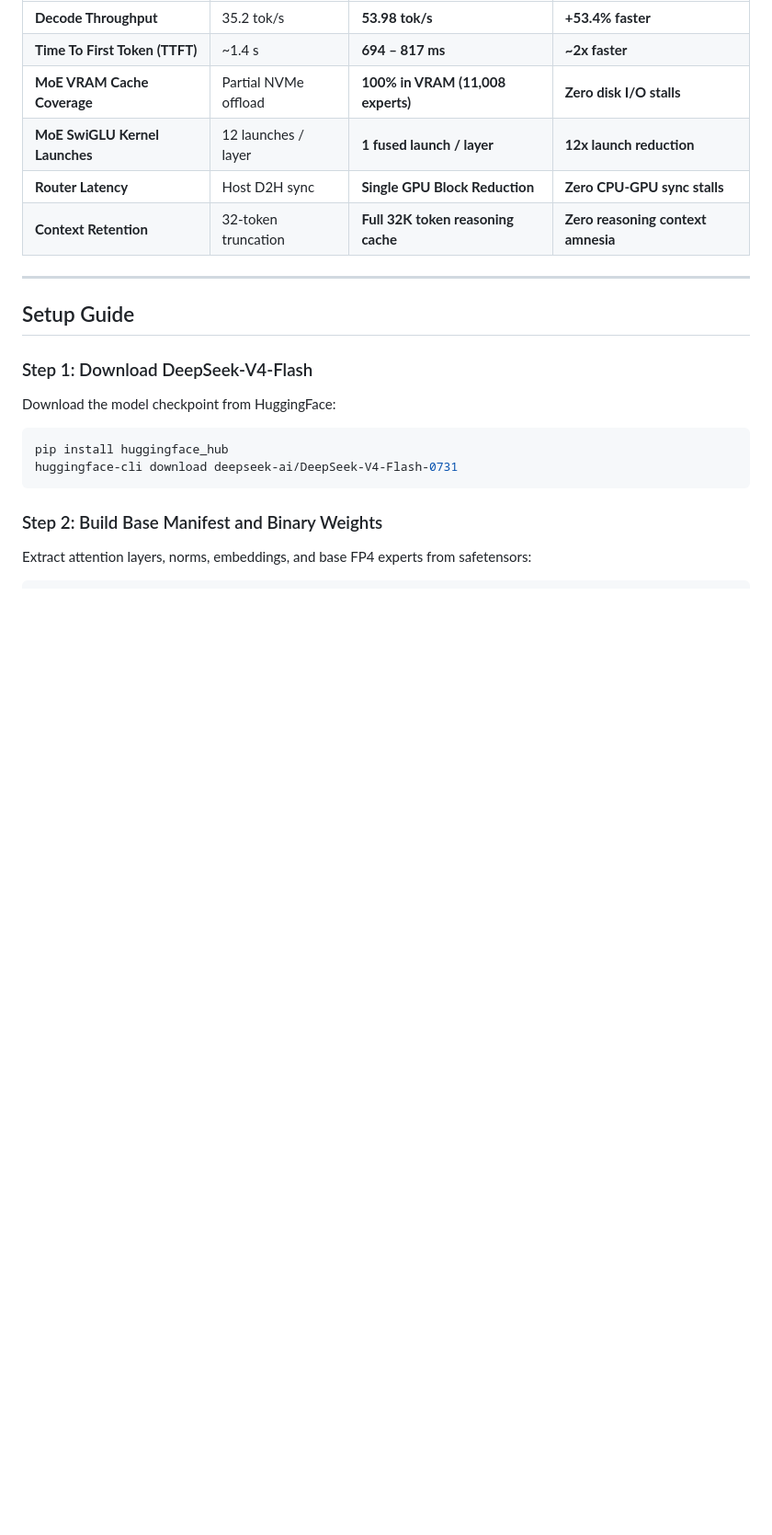
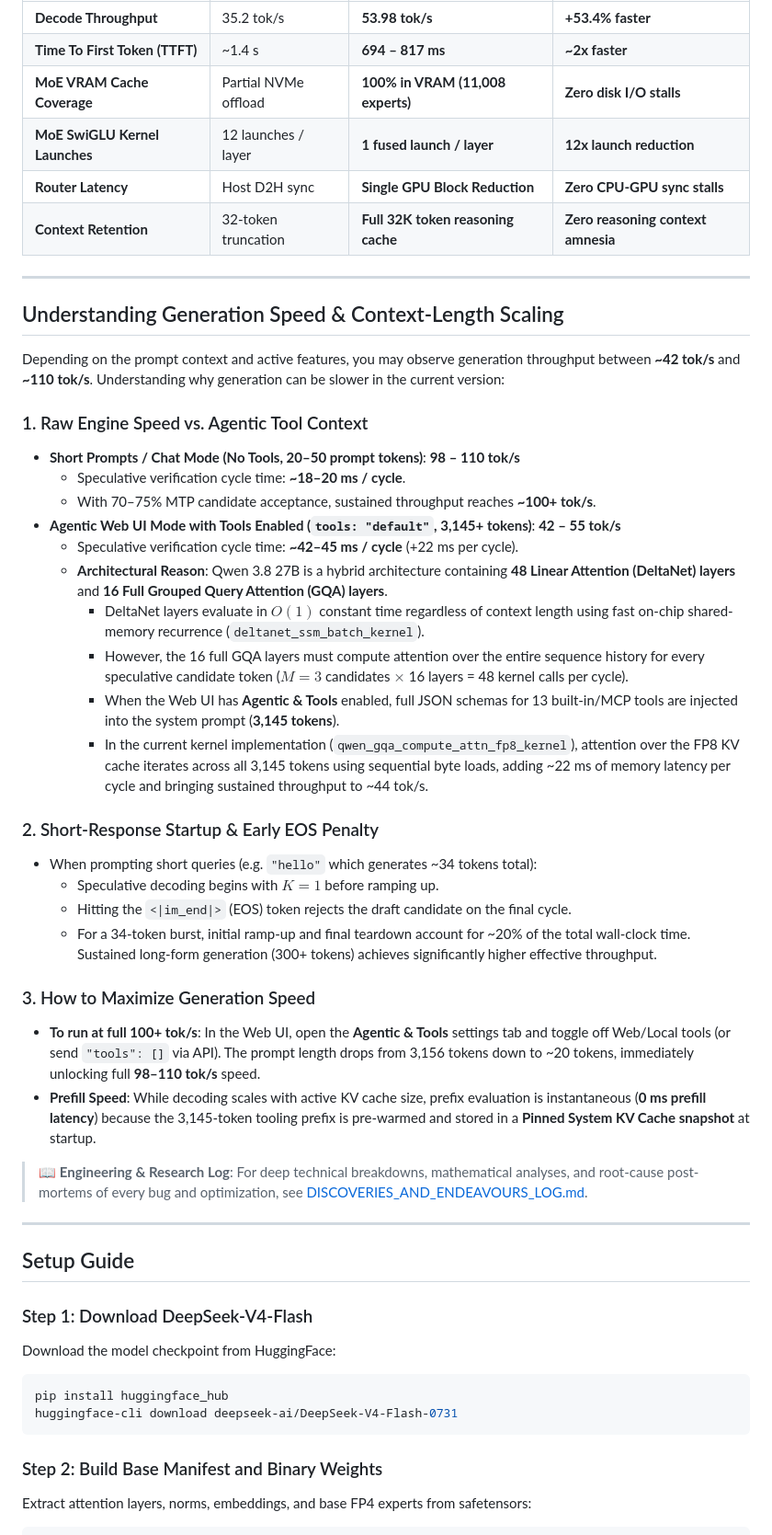
Before and after one commit to tinobruno/MinnieTheMoEcher, a Markdown page: README.md, the part around the change. Shown at 92% size. Rendered like a GitHub page; blank space fills up the shorter version.

Commit message:
docs: document generation speed nuances and add comprehensive engineering discoveries log

```diff
--- a/README.md
+++ b/README.md
@@ -61,6 +61,37 @@ Measured on **NVIDIA RTX PRO 6000 (Blackwell 96GB VRAM, Compute 12.0)**:
 | **MoE SwiGLU Kernel Launches** | 12 launches / layer | **1 fused launch / layer** | **12x launch reduction** |
 | **Router Latency** | Host D2H sync | **Single GPU Block Reduction** | **Zero CPU-GPU sync stalls** |
 | **Context Retention** | 32-token truncation | **Full 32K token reasoning cache** | **Zero reasoning context amnesia** |
+
+
+---
+
+## Understanding Generation Speed & Context-Length Scaling
+
+Depending on the prompt context and active features, you may observe generation throughput between **~42 tok/s** and **~110 tok/s**. Understanding why generation can be slower in the current version:
+
+### 1. Raw Engine Speed vs. Agentic Tool Context
+* **Short Prompts / Chat Mode (No Tools, 20–50 prompt tokens)**: **98 – 110 tok/s**
+  * Speculative verification cycle time: **~18–20 ms / cycle**.
+  * With 70–75% MTP candidate acceptance, sustained throughput reaches **~100+ tok/s**.
+* **Agentic Web UI Mode with Tools Enabled (`tools: "default"`, 3,145+ tokens)**: **42 – 55 tok/s**
+  * Speculative verification cycle time: **~42–45 ms / cycle** (+22 ms per cycle).
+  * **Architectural Reason**: Qwen 3.8 27B is a hybrid architecture containing **48 Linear Attention (DeltaNet) layers** and **16 Full Grouped Query Attention (GQA) layers**.
+    * DeltaNet layers evaluate in $O(1)$ constant time regardless of context length using fast on-chip shared-memory recurrence (`deltanet_ssm_batch_kernel`).
+    * However, the 16 full GQA layers must compute attention over the entire sequence history for every speculative candidate token ($M=3$ candidates $\times$ 16 layers = 48 kernel calls per cycle).
+    * When the Web UI has **Agentic & Tools** enabled, full JSON schemas for 13 built-in/MCP tools are injected into the system prompt (**3,145 tokens**).
+    * In the current kernel implementation (`qwen_gqa_compute_attn_fp8_kernel`), attention over the FP8 KV cache iterates across all 3,145 tokens using sequential byte loads, adding ~22 ms of memory latency per cycle and bringing sustained throughput to ~44 tok/s.
+
+### 2. Short-Response Startup & Early EOS Penalty
+* When prompting short queries (e.g. `"hello"` which generates ~34 tokens total):
+  * Speculative decoding begins with $K=1$ before ramping up.
+  * Hitting the `<|im_end|>` (EOS) token rejects the draft candidate on the final cycle.
+  * For a 34-token burst, initial ramp-up and final teardown account for ~20% of the total wall-clock time. Sustained long-form generation (300+ tokens) achieves significantly higher effective throughput.
+
+### 3. How to Maximize Generation Speed
+* **To run at full 100+ tok/s**: In the Web UI, open the **Agentic & Tools** settings tab and toggle off Web/Local tools (or send `"tools": []` via API). The prompt length drops from 3,156 tokens down to ~20 tokens, immediately unlocking full **98–110 tok/s** speed.
+* **Prefill Speed**: While decoding scales with active KV cache size, prefix evaluation is instantaneous (**0 ms prefill latency**) because the 3,145-token tooling prefix is pre-warmed and stored in a **Pinned System KV Cache snapshot** at startup.
+
+> 📖 **Engineering & Research Log**: For deep technical breakdowns, mathematical analyses, and root-cause post-mortems of every bug and optimization, see [DISCOVERIES_AND_ENDEAVOURS_LOG.md](DISCOVERIES_AND_ENDEAVOURS_LOG.md).
 
 ---
 
```
Also changed, not shown: DISCOVERIES_AND_ENDEAVOURS_LOG.md (added, +231 -0 lines).
